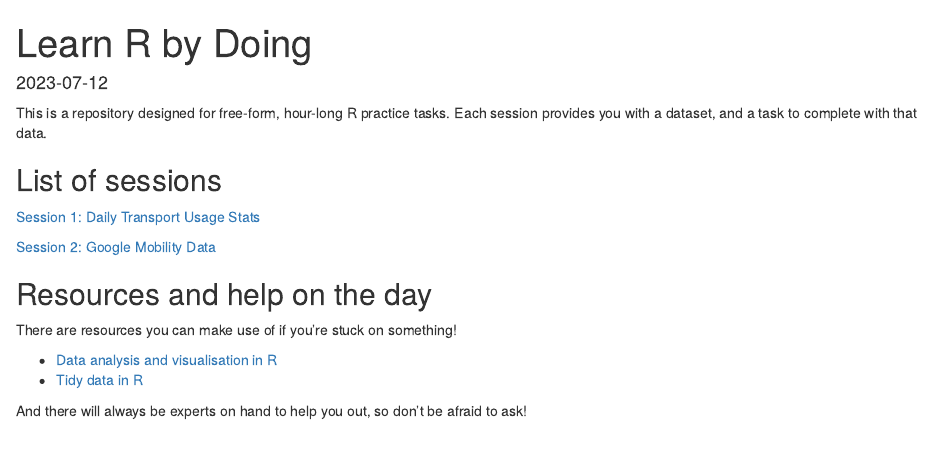
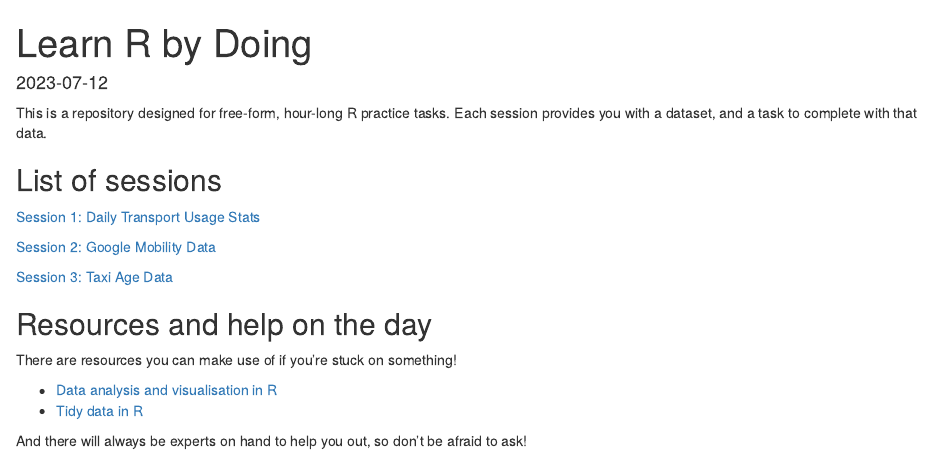
Before and after one commit to department-for-transport/learn_r_by_doing, an R Markdown document (docs/index.Rmd): the page in a window 1100 px wide, from its top. Rendered offline with R 4.5, knitr and Pandoc, with nearby package versions; drawn as R Markdown's standard HTML page in place of the format the file asks for.

Commit message:
Added task to index

```diff
--- a/docs/index.Rmd
+++ b/docs/index.Rmd
@@ -16,6 +16,9 @@ This is a repository designed for free-form, hour-long R practice tasks. Each se
 
 [Session 2: Google Mobility Data](/learn_r_by_doing/google_mobility_data.html)
 
+[Session 3: Taxi Age Data](/learn_r_by_doing/taxi_age_data.html)
+
+
 ## Resources and help on the day
 
 There are resources you can make use of if you're stuck on something!
```
